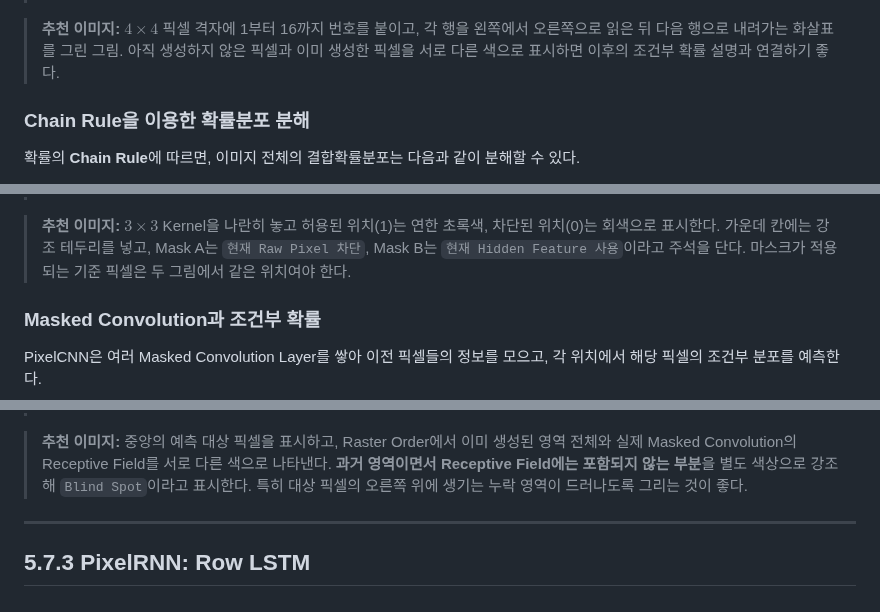
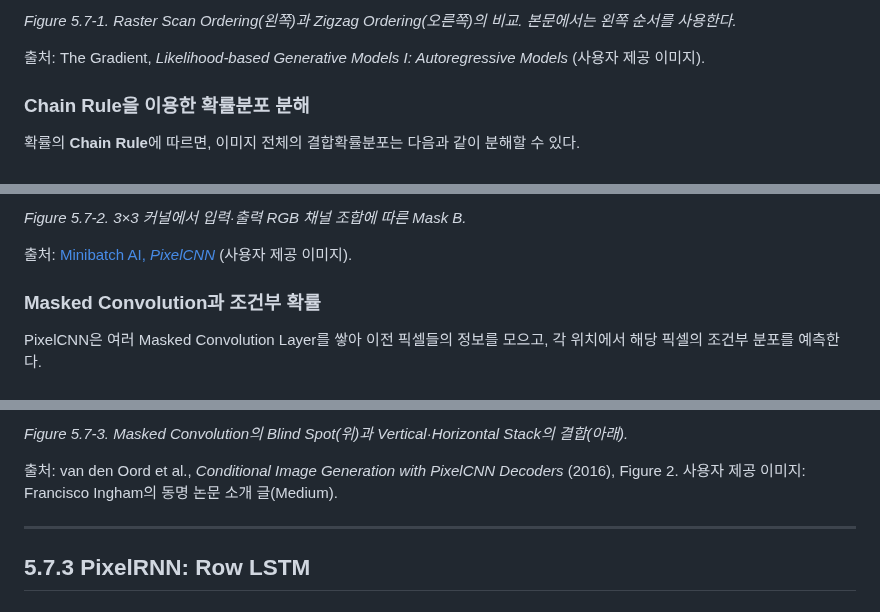
Before and after one commit to songofluna/academic-notes, a Markdown page: content/notes/gmpixelcnn.md, 3 parts joined by grey strips. Drawn GitHub-style.

Commit message:
Insert six figures at note placeholders without changing prose or math

```diff
--- a/content/notes/gmpixelcnn.md
+++ b/content/notes/gmpixelcnn.md
@@ -56,7 +56,7 @@ $$
 
+*Figure 5.7-1. Raster Scan Ordering(왼쪽)과 Zigzag Ordering(오른쪽)의 비교. 본문에서는 왼쪽 순서를 사용한다.*
 
-
-> **추천 이미지:** $4\times4$ 픽셀 격자에 1부터 16까지 번호를 붙이고, 각 행을 왼쪽에서 오른쪽으로 읽은 뒤 다음 행으로 내려가는 화살표를 그린 그림. 아직 생성하지 않은 픽셀과 이미 생성한 픽셀을 서로 다른 색으로 표시하면 이후의 조건부 확률 설명과 연결하기 좋다.
+출처: The Gradient, *Likelihood-based Generative Models I: Autoregressive Models* (사용자 제공 이미지).
 
 ### Chain Rule을 이용한 확률분포 분해
 
@@ -215,7 +215,7 @@ Mask A에서 가운데를 0으로 두는 이유는 데이터 누출(Data Leakage
 
+*Figure 5.7-2. 3×3 커널에서 입력·출력 RGB 채널 조합에 따른 Mask B.*
 
-
-> **추천 이미지:** $3\times3$ Kernel을 나란히 놓고 허용된 위치(1)는 연한 초록색, 차단된 위치(0)는 회색으로 표시한다. 가운데 칸에는 강조 테두리를 넣고, Mask A는 `현재 Raw Pixel 차단`, Mask B는 `현재 Hidden Feature 사용`이라고 주석을 단다. 마스크가 적용되는 기준 픽셀은 두 그림에서 같은 위치여야 한다.
+출처: [Minibatch AI, *PixelCNN*](https://minibatchai.com/2023/01/27/pixel-cnn.html) (사용자 제공 이미지).
 
 ### Masked Convolution과 조건부 확률
 
@@ -247,7 +247,7 @@ Mask를 사용한다고 해서 모든 과거 픽셀의 정보를 충분히 활
 
+*Figure 5.7-3. Masked Convolution의 Blind Spot(위)과 Vertical·Horizontal Stack의 결합(아래).*
 
-
-> **추천 이미지:** 중앙의 예측 대상 픽셀을 표시하고, Raster Order에서 이미 생성된 영역 전체와 실제 Masked Convolution의 Receptive Field를 서로 다른 색으로 나타낸다. **과거 영역이면서 Receptive Field에는 포함되지 않는 부분**을 별도 색상으로 강조해 `Blind Spot`이라고 표시한다. 특히 대상 픽셀의 오른쪽 위에 생기는 누락 영역이 드러나도록 그리는 것이 좋다.
+출처: van den Oord et al., *Conditional Image Generation with PixelCNN Decoders* (2016), Figure 2. 사용자 제공 이미지: Francisco Ingham의 동명 논문 소개 글(Medium).
 
 ---
 
```
Also changed, not shown: other parts of content/notes/gmpixelcnn.md (+12 -12 lines).
